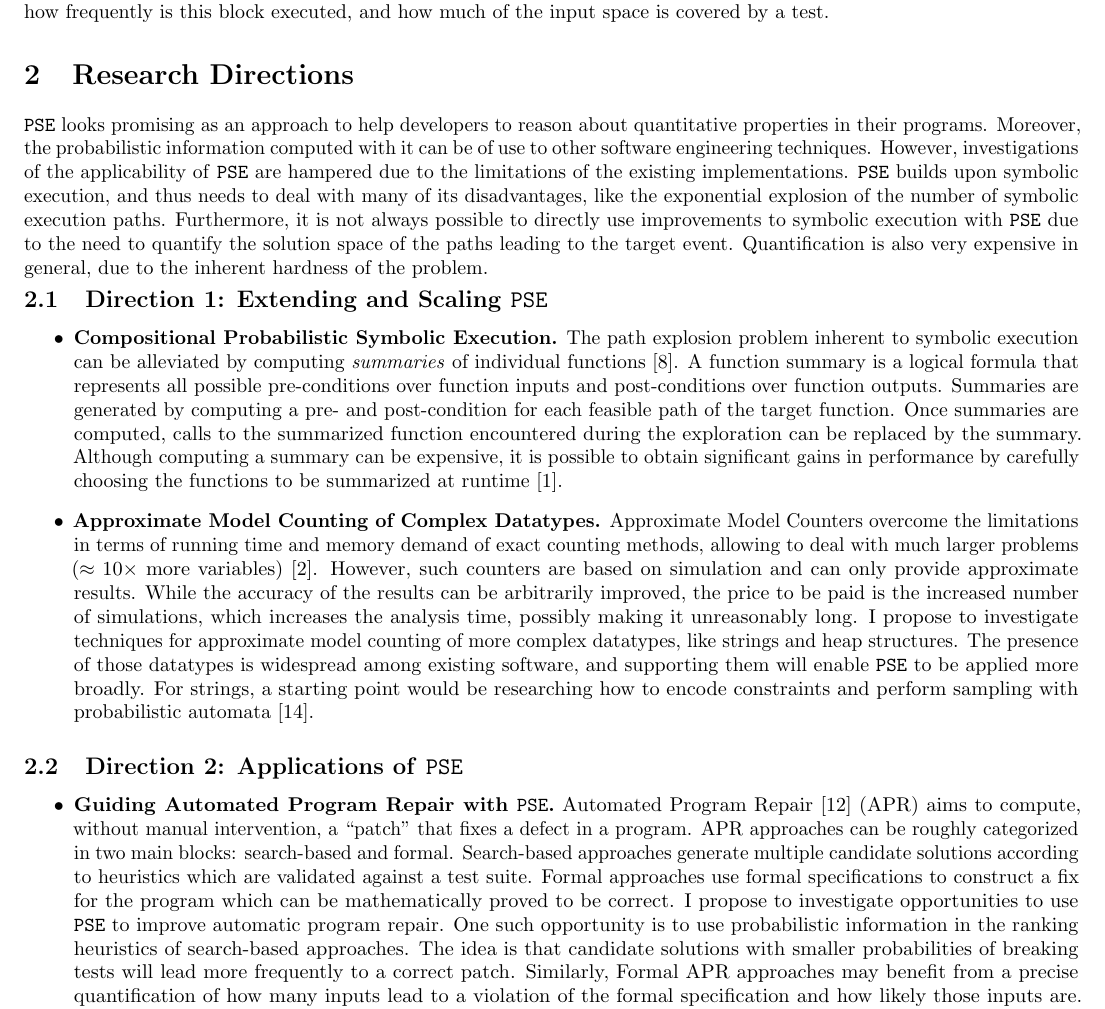
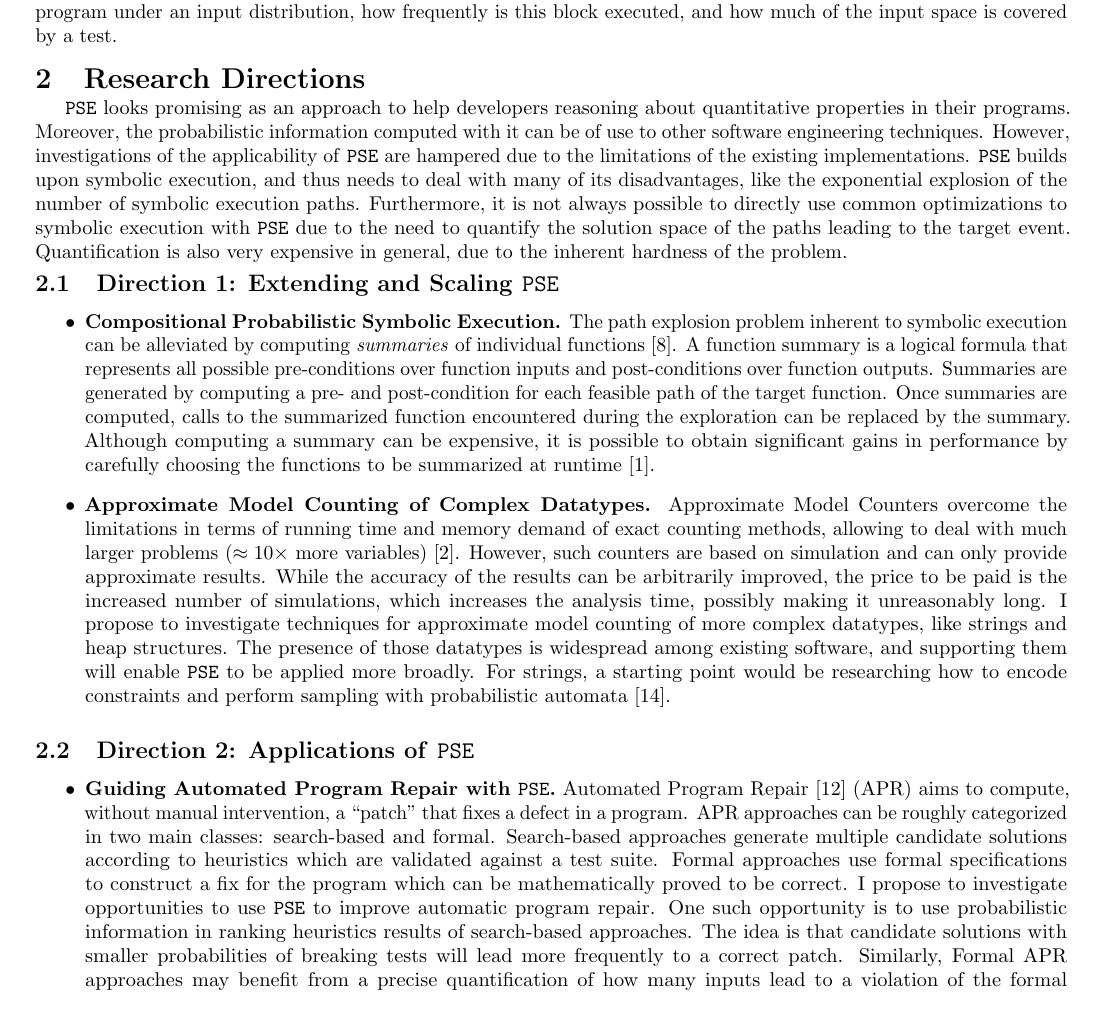
Before and after one commit to MateusAraujoBorges/paperwork, a LaTeX document (imperial-short-summary.tex): part of page 1 of 3 before the commit and part of page 1 of 2 after it, cut so that both start at the same text. Compiled offline with pdfLaTeX.

Commit message:
space saving

```diff
--- a/imperial-short-summary.tex
+++ b/imperial-short-summary.tex
@@ -11,7 +11,7 @@
 \usepackage[usenames,dvipsnames]{xcolor}
 \usepackage{linegoal}
 \usepackage{enumitem}
-\usepackage[a4paper, left=13mm,right=13mm,margin=12mm]{geometry}
+\usepackage[a4paper, margin=14mm]{geometry}
 \usepackage{graphicx}
 \usepackage[sort&compress]{natbib}
 \usepackage{verbatim}
@@ -31,7 +31,7 @@
 \setlength{\bibsep}{0ex}
 
 
-%\titlespacing\section{0pt}{10pt plus 1pt minus 2pt}{0pt plus 2pt minus 2pt}
+\titlespacing\section{0pt}{5pt plus 1pt minus 2pt}{0pt plus 2pt minus 2pt}
 
 \begin{document}
 
@@ -190,7 +190,7 @@ block executed, and how much of the input space is covered by a test.
 \section{Research Directions}
 \label{research}
 
-\PSE{} looks promising as an approach to help developers to reason
+\PSE{} looks promising as an approach to help developers reasoning
 about quantitative properties in their programs. Moreover, the
 probabilistic information computed with it can be of use to other
 software engineering techniques. However, investigations of the
@@ -199,7 +199,7 @@ existing implementations. \PSE{} builds upon symbolic execution, and
 thus needs to deal with many of its disadvantages, like the
 exponential explosion of the number of symbolic execution
 paths. Furthermore, it is not always possible to directly use
-improvements to symbolic execution with \PSE{} due to the need to
+common optimizations to symbolic execution with \PSE{} due to the need to
 quantify the solution space of the paths leading to the target
 event. Quantification is also very expensive in general, due to the
 inherent hardness of the problem.
@@ -296,14 +296,14 @@ sampling with probabilistic automata \cite{vidal2005probabilistic}.
 \item \textbf{Guiding Automated Program Repair with \PSE{}.}
 Automated Program Repair \cite{le2015manybugs} (APR) aims to compute,
 without manual intervention, a ``patch'' that fixes a defect in a
-program. APR approaches can be roughly categorized in two main blocks:
+program. APR approaches can be roughly categorized in two main classes:
 search-based and formal.  Search-based approaches generate multiple
 candidate solutions according to heuristics which are validated
 against a test suite. Formal approaches use formal specifications to
 construct a fix for the program which can be mathematically proved to
 be correct. I propose to investigate opportunities to use \PSE{} to
 improve automatic program repair. One such opportunity is to use
-probabilistic information in the ranking heuristics of search-based
+probabilistic information in ranking heuristics results of search-based
 approaches. The idea is that candidate solutions with smaller
 probabilities of breaking tests will lead more frequently to a correct
 patch. Similarly, Formal APR approaches may benefit from a precise
```
